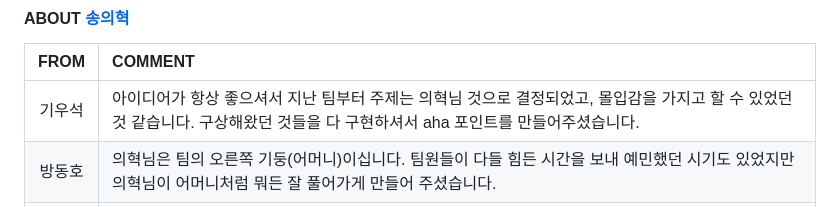
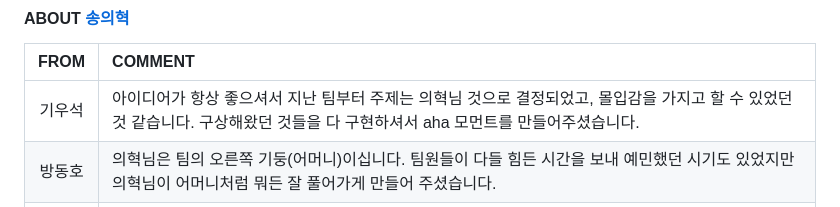
Before and after one commit to beyond-sw-camp/be09-4th-STANL2-WeShareYou, a Markdown page: README.md, the part around the change. Rendered like a GitHub page; folded sections open.

```diff
--- a/README.md
+++ b/README.md
@@ -444,7 +444,7 @@ pipeline {
 
 | FROM | COMMENT |
 | :---: | :--- |
-|기우석|아이디어가 항상 좋으셔서 지난 팀부터 주제는 의혁님 것으로 결정되었고, 몰입감을 가지고 할 수 있었던 것 같습니다. 구상해왔던 것들을 다 구현하셔서 aha 포인트를 만들어주셨습니다.|
+|기우석|아이디어가 항상 좋으셔서 지난 팀부터 주제는 의혁님 것으로 결정되었고, 몰입감을 가지고 할 수 있었던 것 같습니다. 구상해왔던 것들을 다 구현하셔서 aha 모먼트를 만들어주셨습니다.|
 |방동호|의혁님은 팀의 오른쪽 기둥(어머니)이십니다. 팀원들이 다들 힘든 시간을 보내 예민했던 시기도 있었지만 의혁님이 어머니처럼 뭐든 잘 풀어가게 만들어 주셨습니다.|
 |김민석|팀의 핵심 기능 중 하나인 게시글에 사진을 첨부하는 기능을 담당하셨습니다. 구현 과정에서 어려움이 있었지만, 이를 극복하고 성공적으로 완성하는 모습을 보며 책임감 있는 분이라고 느꼈습니다..|
 |유혜진|의혁님은 개발하면서 정말 열정이 많다는 것을 느꼈습니다. 서비스에 대한 생각을 많이 하고 어떻게하면 더 좋을지에 대해 생각을 많이 하시면서 책임감이 굉장하다고 느꼈습니다.|
```
